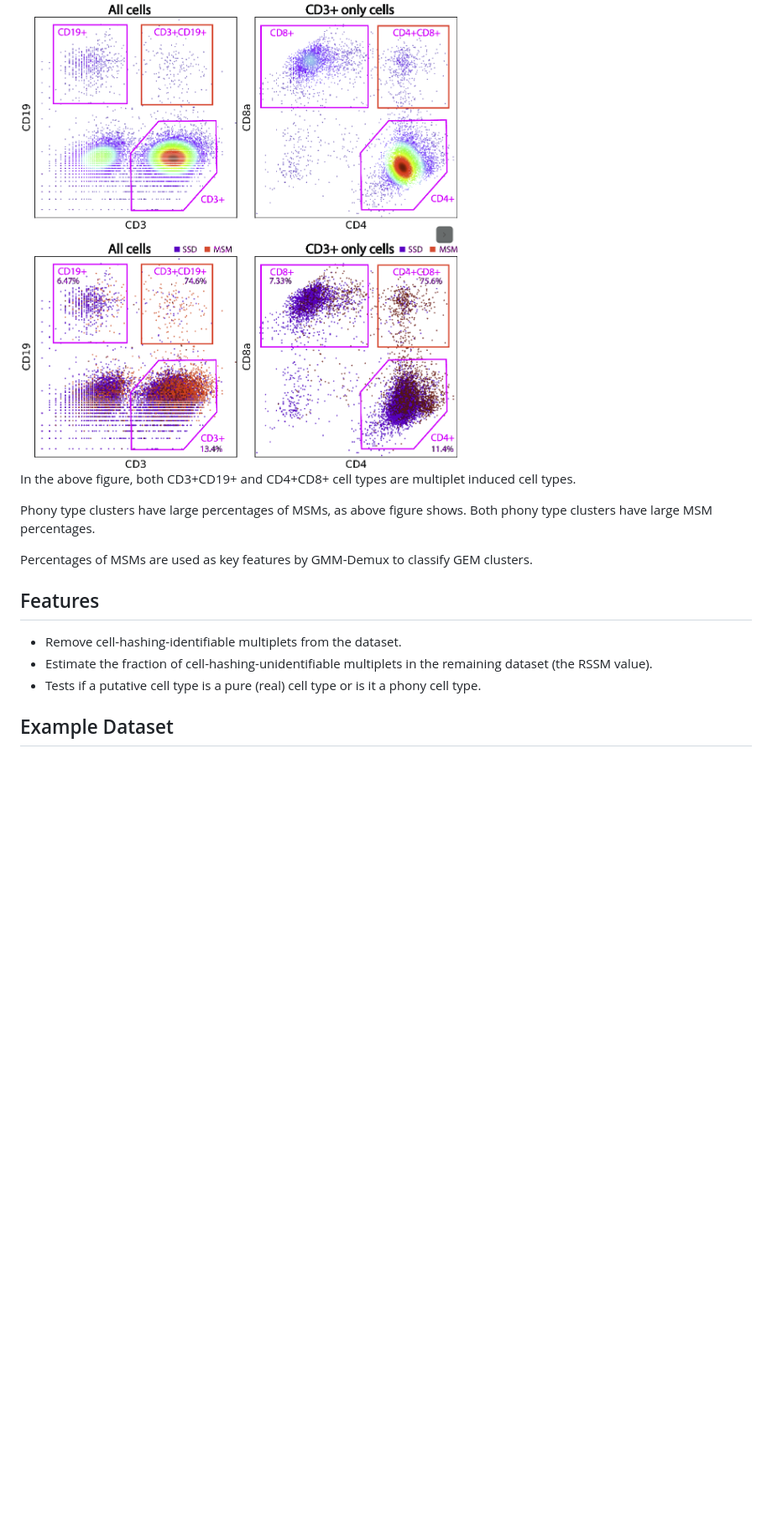
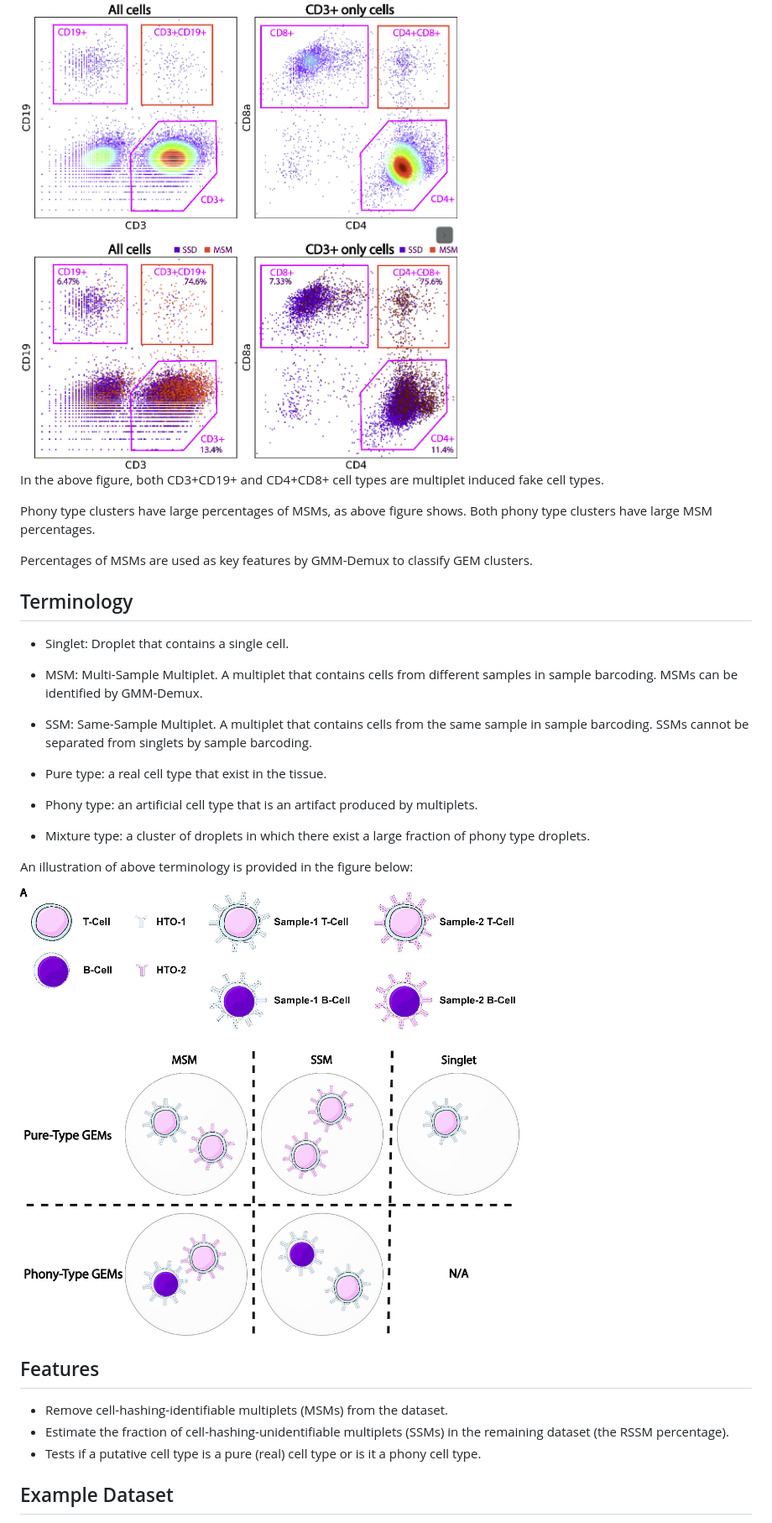
Before and after one commit to CHPGenetics/GMM-Demux, a Markdown page: README.md, the part around one of its changes. Shown at 84% size. Rendered like a GitHub page; pictures changed too: term.png (added); blank space fills up the shorter version.

Commit message:
Pushing in updates to README.

```diff
--- a/README.md
+++ b/README.md
@@ -15,15 +15,32 @@ An example phony cell type in a CITE-seq dataset is provided in the picture belo
 
 <img src="phony.png" width="600"/>
 
-In the above figure, both CD3+CD19+ and CD4+CD8+ cell types are multiplet induced cell types.
+In the above figure, both CD3+CD19+ and CD4+CD8+ cell types are multiplet induced fake cell types.
 
 Phony type clusters have large percentages of MSMs, as above figure shows. Both phony type clusters have large MSM percentages.
 
 Percentages of MSMs are used as key features by GMM-Demux to classify GEM clusters.
 
+## Terminology
+* Singlet: Droplet that contains a single cell.
+
+* MSM: Multi-Sample Multiplet. A multiplet that contains cells from different samples in sample barcoding. MSMs can be identified by GMM-Demux.
+
+* SSM: Same-Sample Multiplet. A multiplet that contains cells from the same sample in sample barcoding. SSMs cannot be separated from singlets by sample barcoding.
+
+* Pure type: a real cell type that exist in the tissue.
+
+* Phony type: an artificial cell type that is an artifact produced by multiplets.
+
+* Mixture type: a cluster of droplets in which there exist a large fraction of phony type droplets.
+
+An illustration of above terminology is provided in the figure below:
+
+<img src="term.png" width="600"/>
+
 ## Features
-* Remove cell-hashing-identifiable multiplets from the dataset.
-* Estimate the fraction of cell-hashing-unidentifiable multiplets in the remaining dataset (the RSSM value).
+* Remove cell-hashing-identifiable multiplets (MSMs) from the dataset.
+* Estimate the fraction of cell-hashing-unidentifiable multiplets (SSMs) in the remaining dataset (the RSSM percentage).
 * Tests if a putative cell type is a pure (real) cell type or is it a phony cell type.
 
 ## Example Dataset
```
Also changed, not shown: other parts of README.md (+1 -1 lines).
